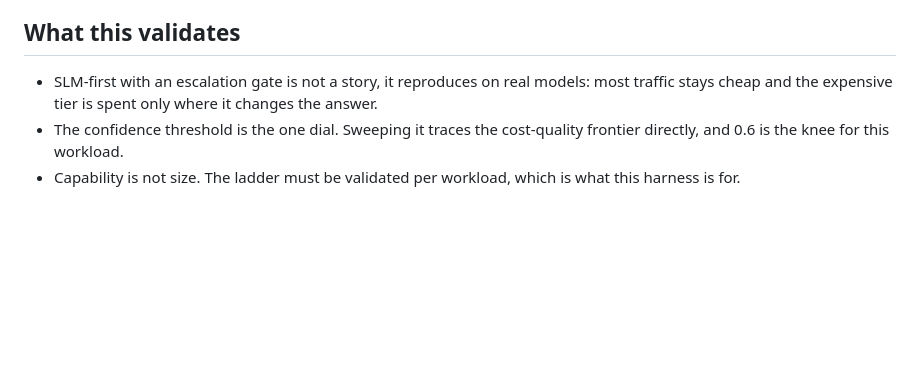
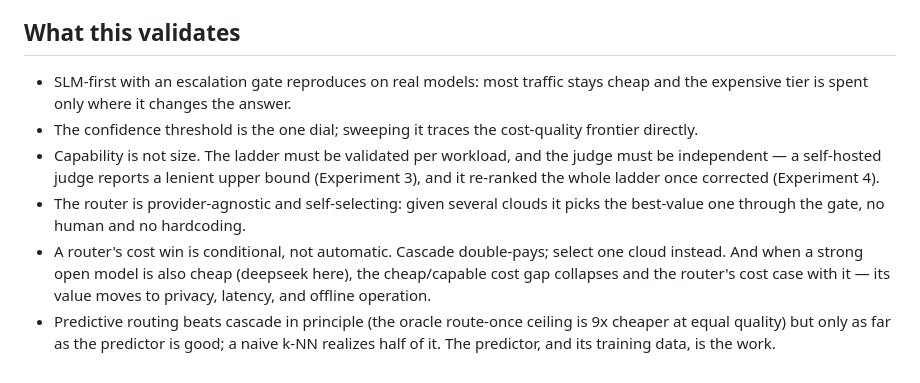
Before and after one commit to zyziyun/llm-routing, a Markdown page: docs/EXPERIMENTS.md, the part around one of its changes. Rendered like a GitHub page; blank space fills up the shorter version.

Commit message:
docs: write up 3-provider auto-select and predictive-vs-cascade findings

```diff
--- a/docs/EXPERIMENTS.md
+++ b/docs/EXPERIMENTS.md
@@ -240,10 +278,19 @@ after the fact.
 
 ## What this validates
 
-- SLM-first with an escalation gate is not a story, it reproduces on real
-  models: most traffic stays cheap and the expensive tier is spent only where it
-  changes the answer.
-- The confidence threshold is the one dial. Sweeping it traces the cost-quality
-  frontier directly, and 0.6 is the knee for this workload.
-- Capability is not size. The ladder must be validated per workload, which is
-  what this harness is for.
+- SLM-first with an escalation gate reproduces on real models: most traffic
+  stays cheap and the expensive tier is spent only where it changes the answer.
+- The confidence threshold is the one dial; sweeping it traces the cost-quality
+  frontier directly.
+- Capability is not size. The ladder must be validated per workload, and the
+  judge must be independent — a self-hosted judge reports a lenient upper bound
+  (Experiment 3), and it re-ranked the whole ladder once corrected (Experiment 4).
+- The router is provider-agnostic and self-selecting: given several clouds it
+  picks the best-value one through the gate, no human and no hardcoding.
+- A router's cost win is conditional, not automatic. Cascade double-pays; select
+  one cloud instead. And when a strong open model is also cheap (deepseek here),
+  the cheap/capable cost gap collapses and the router's cost case with it — its
+  value moves to privacy, latency, and offline operation.
+- Predictive routing beats cascade in principle (the oracle route-once ceiling is
+  9x cheaper at equal quality) but only as far as the predictor is good; a naive
+  k-NN realizes half of it. The predictor, and its training data, is the work.
```
Also changed, not shown: other parts of docs/EXPERIMENTS.md (+74 -36 lines), 1 other file.
